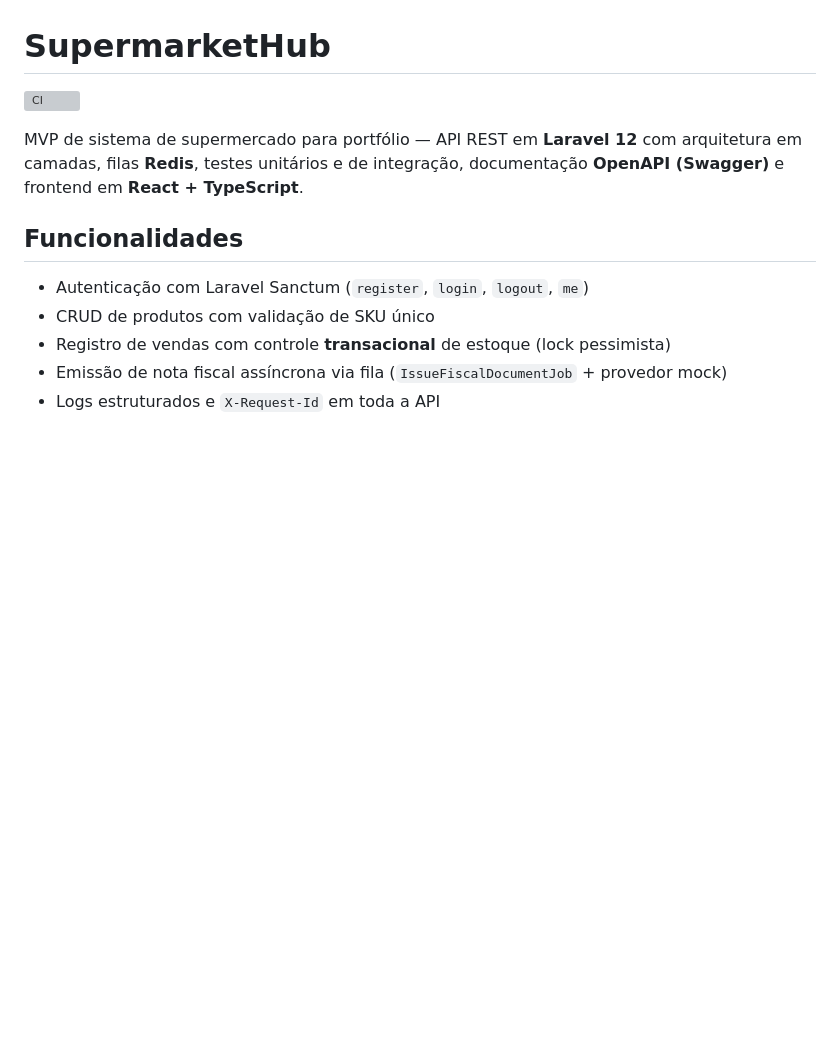
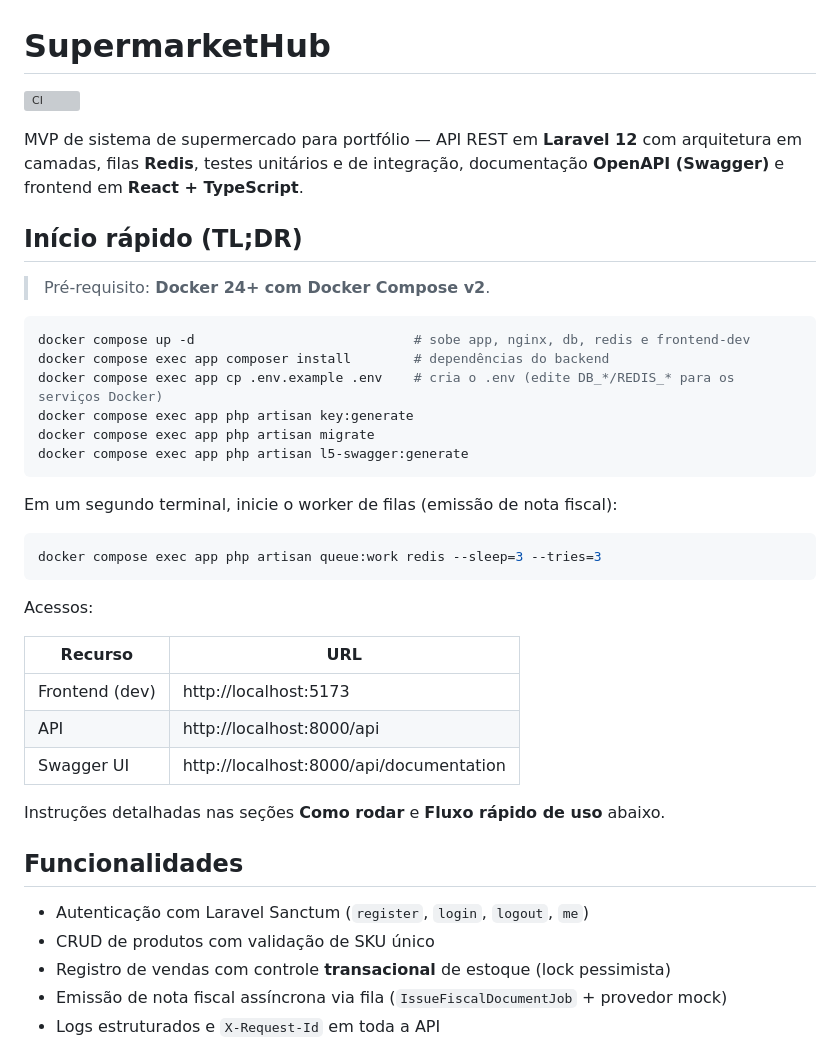
Before and after one commit to correalucca/SupermarketHub, a Markdown page: README.md, the part around the change. Drawn GitHub-style; blank space fills up the shorter version; grey boxes are pictures that could not be loaded.

Commit message:
docs: add quick start TL;DR to README

````diff
--- a/README.md
+++ b/README.md
@@ -3,6 +3,35 @@
 [![CI](https://github.com/correalucca/SupermarketHub/actions/workflows/ci.yml/badge.svg)](https://github.com/correalucca/SupermarketHub/actions/workflows/ci.yml)
 
 MVP de sistema de supermercado para portfólio — API REST em **Laravel 12** com arquitetura em camadas, filas **Redis**, testes unitários e de integração, documentação **OpenAPI (Swagger)** e frontend em **React + TypeScript**.
+
+## Início rápido (TL;DR)
+
+> Pré-requisito: **Docker 24+ com Docker Compose v2**.
+
+```bash
+docker compose up -d                            # sobe app, nginx, db, redis e frontend-dev
+docker compose exec app composer install        # dependências do backend
+docker compose exec app cp .env.example .env    # cria o .env (edite DB_*/REDIS_* para os serviços Docker)
+docker compose exec app php artisan key:generate
+docker compose exec app php artisan migrate
+docker compose exec app php artisan l5-swagger:generate
+```
+
+Em um segundo terminal, inicie o worker de filas (emissão de nota fiscal):
+
+```bash
+docker compose exec app php artisan queue:work redis --sleep=3 --tries=3
+```
+
+Acessos:
+
+| Recurso             | URL                              |
+| ------------------- | -------------------------------- |
+| Frontend (dev)      | http://localhost:5173            |
+| API                 | http://localhost:8000/api        |
+| Swagger UI          | http://localhost:8000/api/documentation |
+
+Instruções detalhadas nas seções **Como rodar** e **Fluxo rápido de uso** abaixo.
 
 ## Funcionalidades
 
````
